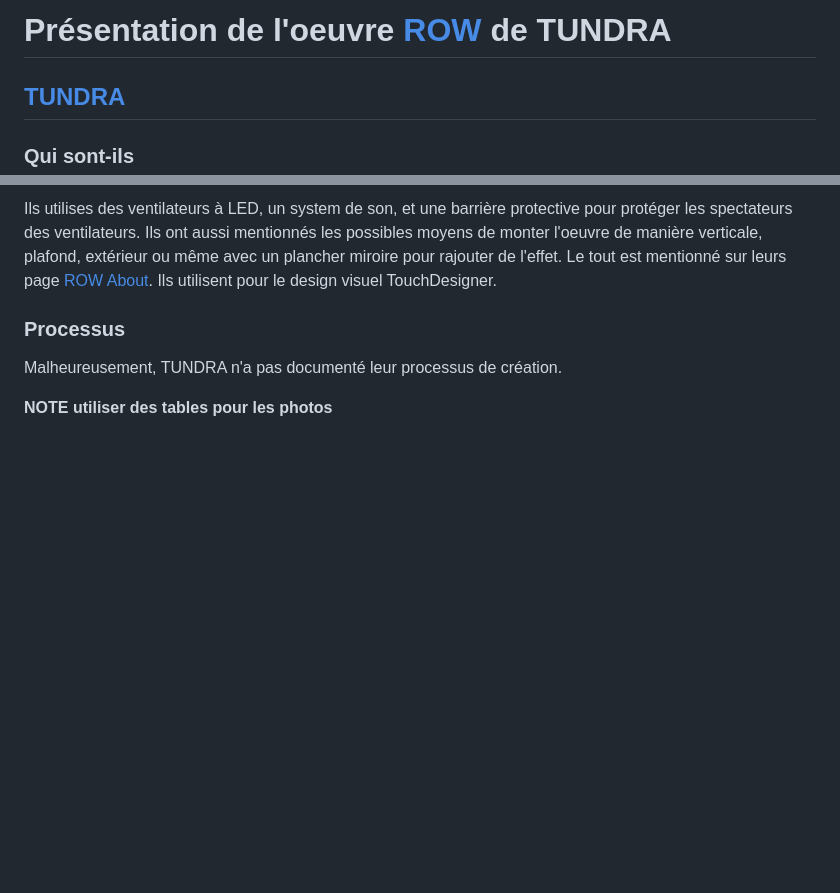
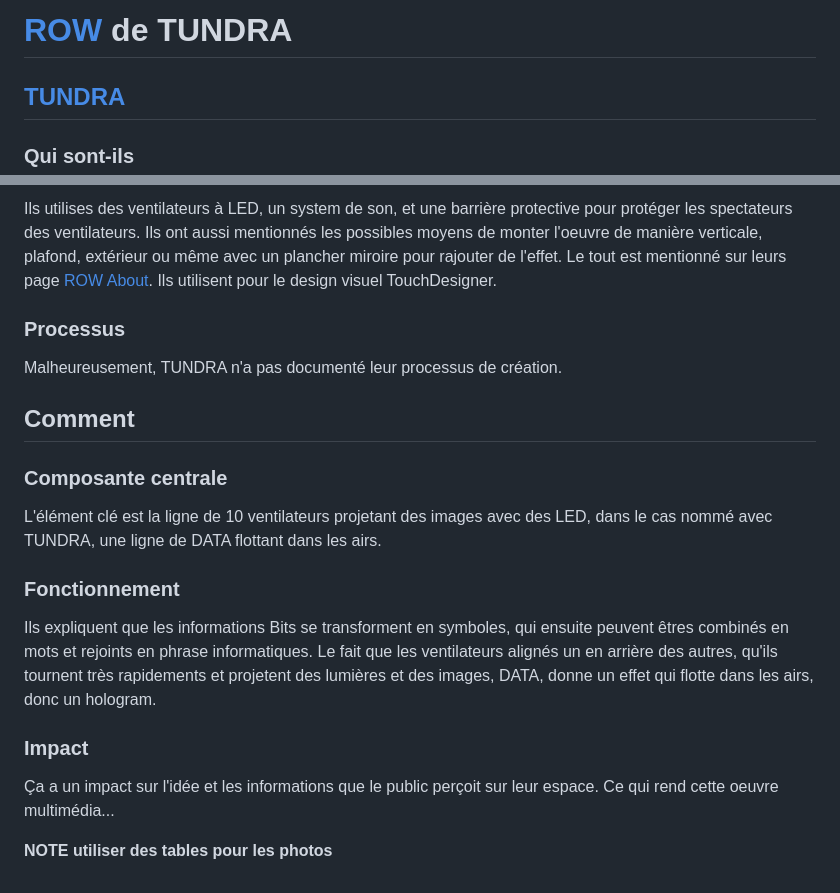
Before and after one commit to KenzaElHarrif/presentation_kenz, a Markdown page: README.md, 2 parts joined by grey strips. GitHub-like rendering; blank space fills up the shorter version.

Commit message:
ajout commentair

```diff
--- a/README.md
+++ b/README.md
@@ -1,4 +1,4 @@
-# Présentation de l'oeuvre [ ROW](https://wearetundra.org/row) de TUNDRA
+# [ROW](https://wearetundra.org/row) de TUNDRA
 
 ## [TUNDRA](https://wearetundra.org/about)
 ### Qui sont-ils
@@ -67,4 +67,16 @@ Ils utilisent pour le design visuel TouchDesigner.
 ### Processus
 Malheureusement, TUNDRA n'a pas documenté leur processus de création.
 
+## Comment
+
+### Composante centrale
+L'élément clé est la ligne de 10 ventilateurs projetant des images avec des LED, dans le cas nommé avec TUNDRA, une ligne de DATA flottant dans les airs.
+
+### Fonctionnement
+Ils expliquent que les informations Bits se transforment en symboles, qui ensuite peuvent êtres combinés en mots et rejoints en phrase informatiques. Le fait que les ventilateurs alignés un en arrière des autres, qu'ils tournent très rapidements et projetent des lumières et des images, DATA, donne un effet qui flotte dans les airs, donc un hologram.
+
+### Impact
+Ça a un impact sur l'idée et les informations que le public perçoit sur leur espace. Ce qui rend cette oeuvre multimédia...
+
+
 **NOTE utiliser des tables pour les photos**
```
